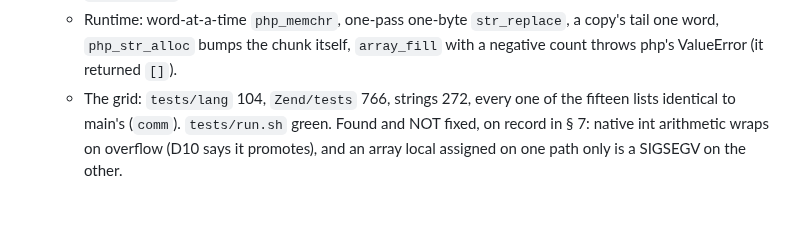
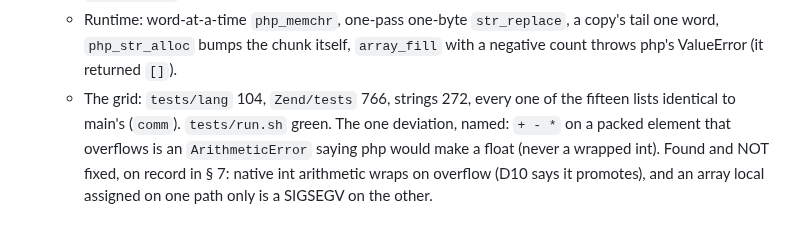
Before and after one commit to minicompiler/mc-php, a Markdown page: CLAUDE.md, the part around the change. GitHub-like rendering.

```diff
--- a/CLAUDE.md
+++ b/CLAUDE.md
@@ -806,6 +806,7 @@ changed what the compiler does. The hosts branch is that commit and it is delete
     `php_str_alloc` bumps the chunk itself, `array_fill` with a negative count throws php's
     ValueError (it returned `[]`).
   * The grid: `tests/lang` 104, `Zend/tests` 766, strings 272, every one of the fifteen lists
-    identical to main's (`comm`). `tests/run.sh` green. Found and NOT fixed, on record in § 7:
-    native int arithmetic wraps on overflow (D10 says it promotes), and an array local assigned on
-    one path only is a SIGSEGV on the other.
+    identical to main's (`comm`). `tests/run.sh` green. The one deviation, named: `+ - *` on a
+    packed element that overflows is an `ArithmeticError` saying php would make a float (never a
+    wrapped int). Found and NOT fixed, on record in § 7: native int arithmetic wraps on overflow
+    (D10 says it promotes), and an array local assigned on one path only is a SIGSEGV on the other.
```
Also changed, not shown: docs/plan.md (+7 -3 lines).
